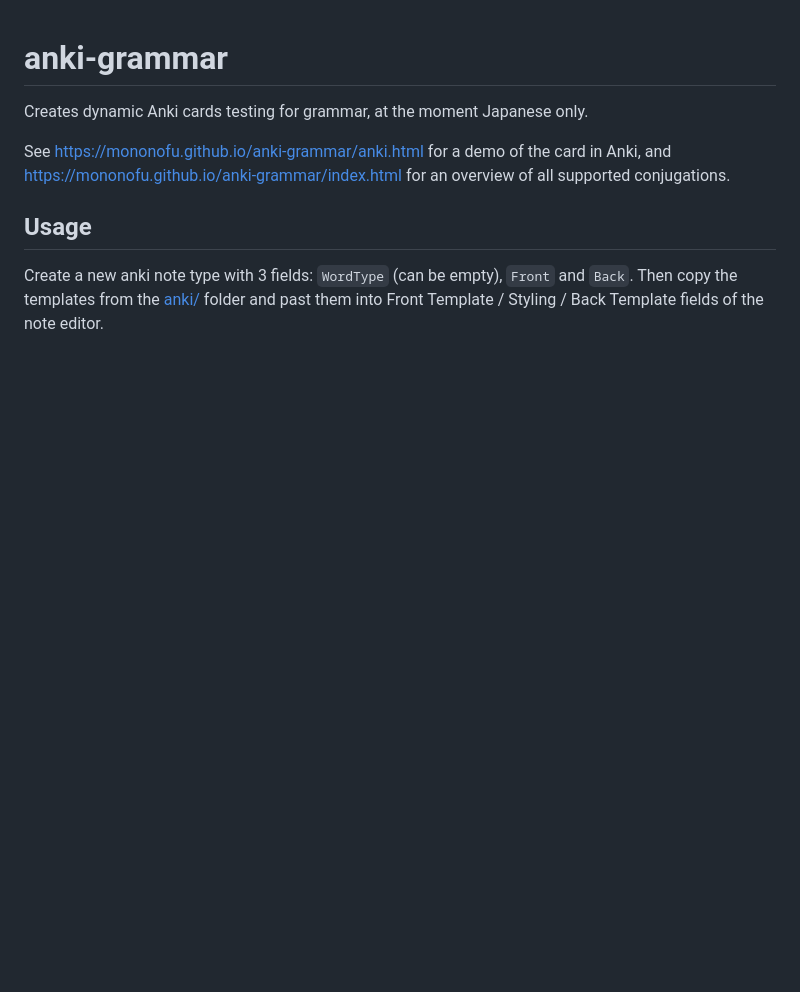
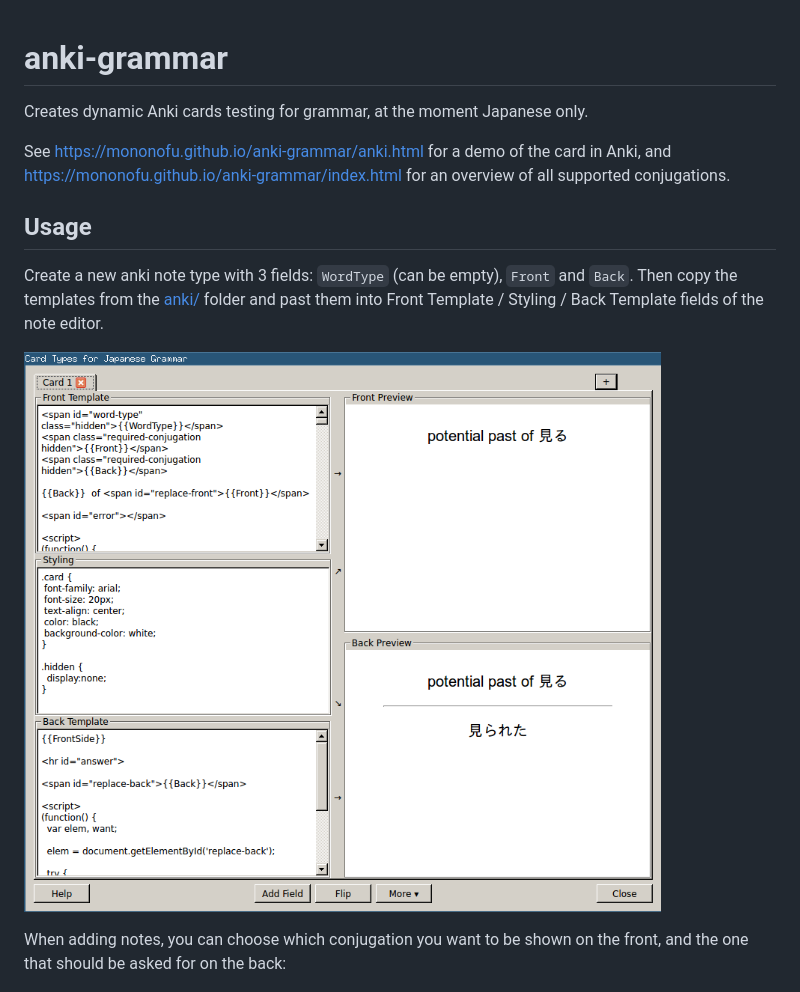
Before and after one commit to Mononofu/anki-grammar, a Markdown page: README.md, the part around the change. GitHub-like rendering; pictures changed too: images/note_template.png (added); blank space fills up the shorter version.

```diff
--- a/README.md
+++ b/README.md
@@ -9,4 +9,8 @@ See https://mononofu.github.io/anki-grammar/anki.html for a demo of the card in
 
 Create a new anki note type with 3 fields: `WordType` (can be empty), `Front` and `Back`. Then copy the templates from the [anki/](https://github.com/Mononofu/anki-grammar/tree/gh-pages/anki) folder and past them into Front Template / Styling / Back Template fields of the note editor.
 
+![Screenshot of the Anki Note Template](/images/note_template.png?raw=true)
+
+When adding notes, you can choose which conjugation you want to be shown on the front, and the one that should be asked for on the back:
+
 ![Screenshot of the Anki Note Editor](/images/note_editor.png?raw=true)
```
